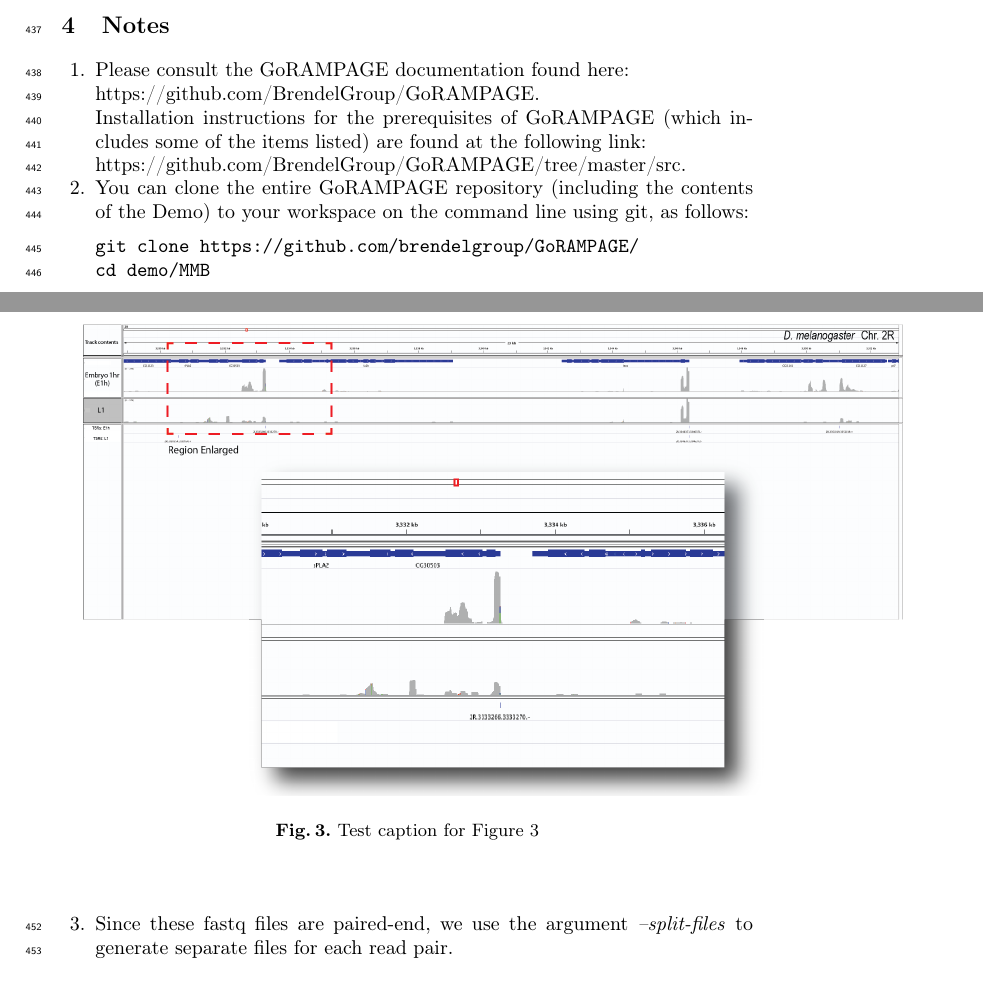
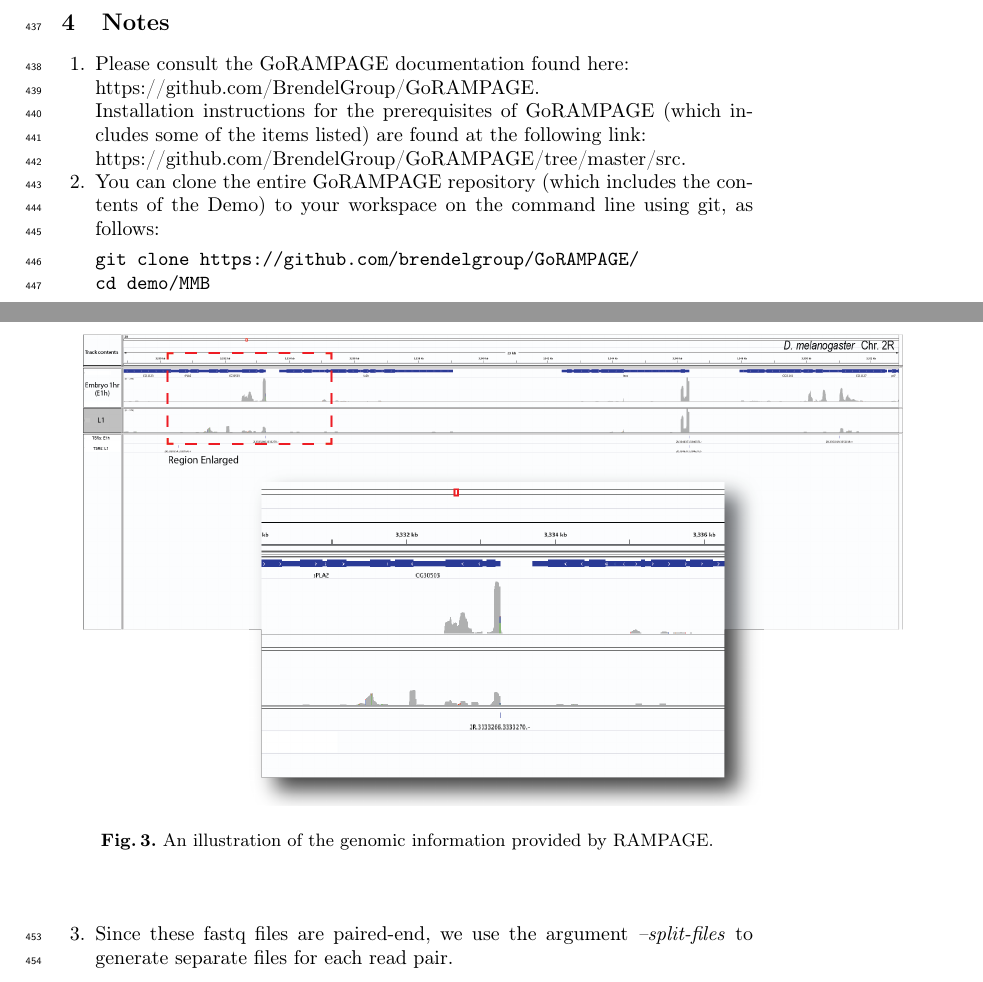
Before and after one commit to rtraborn/InsectChapter, a LaTeX paper (bookchapter.tex): two parts of pages 12 and 15 of 16, joined at a grey line, cut so that both start at the same text. Compiled offline with pdfLaTeX.

Commit message:
Added references to Demo.

```diff
--- a/bookchapter.tex
+++ b/bookchapter.tex
@@ -560,7 +560,7 @@ While the analysis centered on \textit{D. melanogaster} via the use of public da
 \begin{figure}
 \centering
 \includegraphics[height=8.65cm]{Figures/Insect_Chapter_Figure_3.png}
-\caption{Test caption for Figure 3}
+\caption{An illustration of the genomic information provided by RAMPAGE.}
 \label{fig:figure3}
 \end{figure}
 
@@ -570,7 +570,7 @@ While the analysis centered on \textit{D. melanogaster} via the use of public da
  \url{https://github.com/BrendelGroup/GoRAMPAGE}.\\
 Installation instructions for the prerequisites of GoRAMPAGE (which includes some of the items listed) are found at the following link:\\
  \url{https://github.com/BrendelGroup/GoRAMPAGE/tree/master/src}.
-\item You can clone the entire GoRAMPAGE repository (including the contents of the Demo) to your workspace on the command line using git, as follows:
+\item You can clone the entire GoRAMPAGE repository (which includes the contents of the Demo) to your workspace on the command line using git, as follows:
 \begin{verbatim}
 git clone https://github.com/brendelgroup/GoRAMPAGE/
 cd demo/MMB
```
Also changed, not shown: bookchapter.pdf.
